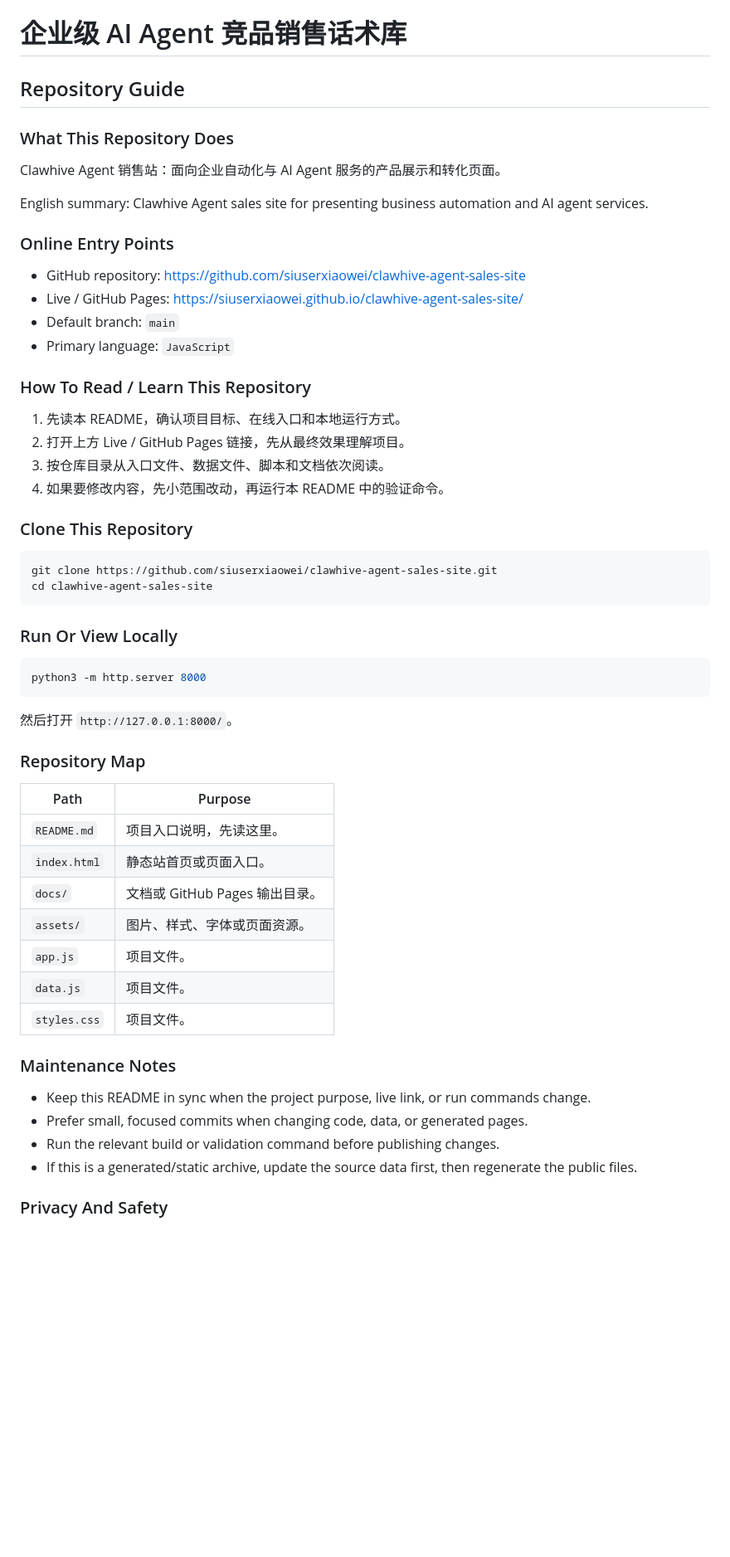
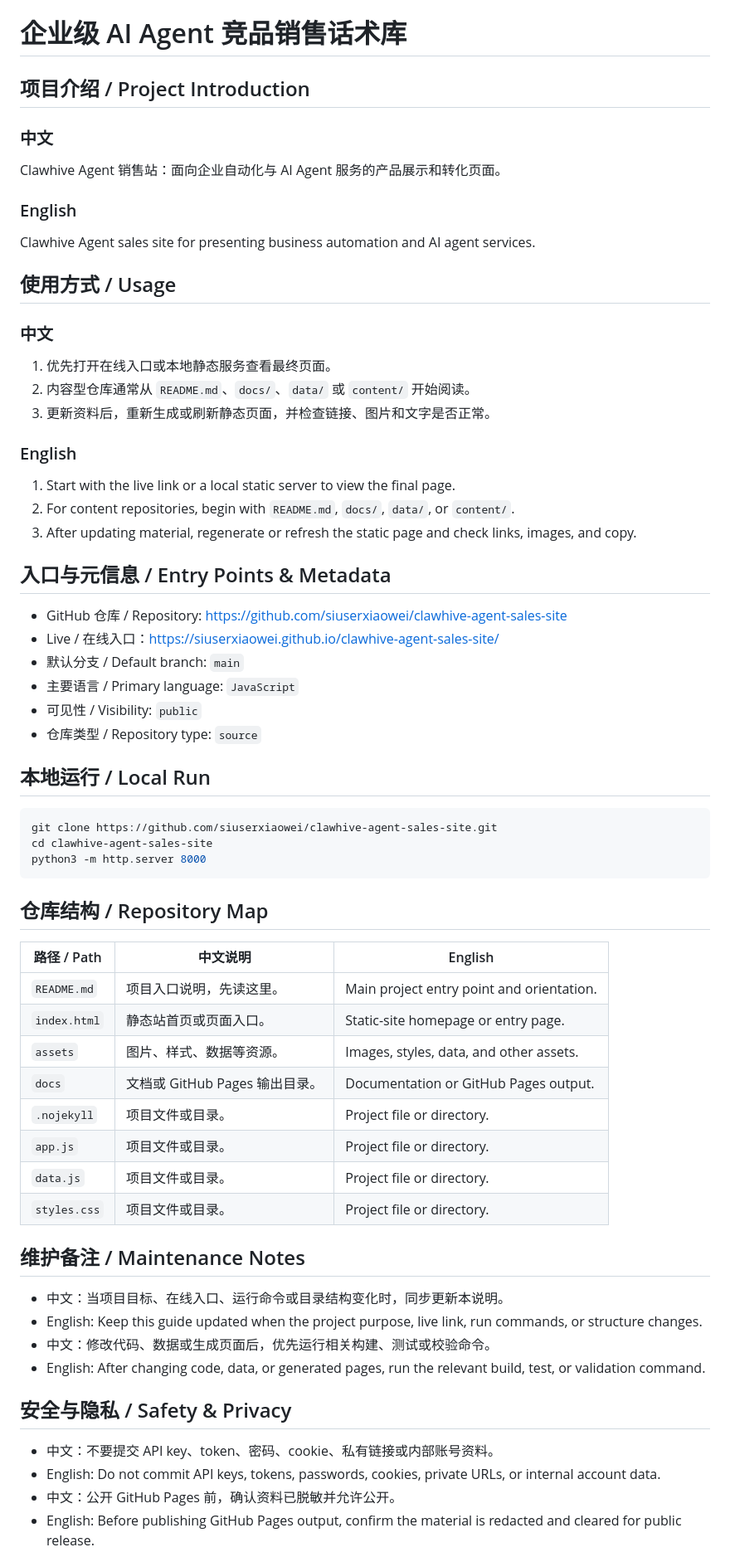
Before and after one commit to siuserxiaowei/clawhive-agent-sales-site, a Markdown page: README.md, the part around one of its changes. Shown at 83% size. GitHub-like rendering; blank space fills up the shorter version.

Commit message:
docs: add bilingual project guide

````diff
--- a/README.md
+++ b/README.md
@@ -1,61 +1,68 @@
 # 企业级 AI Agent 竞品销售话术库
 
 <!-- SIUSER-REPO-GUIDE:START -->
-## Repository Guide
+## 项目介绍 / Project Introduction
 
-### What This Repository Does
-
+### 中文
 Clawhive Agent 销售站：面向企业自动化与 AI Agent 服务的产品展示和转化页面。
 
-English summary: Clawhive Agent sales site for presenting business automation and AI agent services.
+### English
+Clawhive Agent sales site for presenting business automation and AI agent services.
 
-### Online Entry Points
+## 使用方式 / Usage
 
-- GitHub repository: https://github.com/siuserxiaowei/clawhive-agent-sales-site
-- Live / GitHub Pages: https://siuserxiaowei.github.io/clawhive-agent-sales-site/
-- Default branch: `main`
-- Primary language: `JavaScript`
+### 中文
+1. 优先打开在线入口或本地静态服务查看最终页面。
+2. 内容型仓库通常从 `README.md`、`docs/`、`data/` 或 `content/` 开始阅读。
+3. 更新资料后，重新生成或刷新静态页面，并检查链接、图片和文字是否正常。
 
-### How To Read / Learn This Repository
+### English
+1. Start with the live link or a local static server to view the final page.
+2. For content repositories, begin with `README.md`, `docs/`, `data/`, or `content/`.
+3. After updating material, regenerate or refresh the static page and check links, images, and copy.
 
-1. 先读本 README，确认项目目标、在线入口和本地运行方式。
-2. 打开上方 Live / GitHub Pages 链接，先从最终效果理解项目。
-3. 按仓库目录从入口文件、数据文件、脚本和文档依次阅读。
-4. 如果要修改内容，先小范围改动，再运行本 README 中的验证命令。
+## 入口与元信息 / Entry Points & Metadata
 
-### Clone This Repository
+- GitHub 仓库 / Repository: https://github.com/siuserxiaowei/clawhive-agent-sales-site
+- Live / 在线入口：https://siuserxiaowei.github.io/clawhive-agent-sales-site/
+- 默认分支 / Default branch: `main`
+- 主要语言 / Primary language: `JavaScript`
+- 可见性 / Visibility: `public`
+- 仓库类型 / Repository type: `source`
+
+## 本地运行 / Local Run
 
 ```bash
 git clone https://github.com/siuserxiaowei/clawhive-agent-sales-site.git
 cd clawhive-agent-sales-site
-```
-
-### Run Or View Locally
-
-```bash
 python3 -m http.server 8000
 ```
 
-然后打开 `http://127.0.0.1:8000/`。
+## 仓库结构 / Repository Map
 
-### Repository Map
+| 路径 / Path | 中文说明 | English |
+| --- | --- | --- |
+| `README.md` | 项目入口说明，先读这里。 | Main project entry point and orientation. |
+| `index.html` | 静态站首页或页面入口。 | Static-site homepage or entry page. |
+| `assets` | 图片、样式、数据等资源。 | Images, styles, data, and other assets. |
+| `docs` | 文档或 GitHub Pages 输出目录。 | Documentation or GitHub Pages output. |
+| `.nojekyll` | 项目文件或目录。 | Project file or directory. |
+| `app.js` | 项目文件或目录。 | Project file or directory. |
+| `data.js` | 项目文件或目录。 | Project file or directory. |
+| `styles.css` | 项目文件或目录。 | Project file or directory. |
 
-| Path | Purpose |
-| --- | --- |
-| `README.md` | 项目入口说明，先读这里。 |
-| `index.html` | 静态站首页或页面入口。 |
-| `docs/` | 文档或 GitHub Pages 输出目录。 |
-| `assets/` | 图片、样式、字体或页面资源。 |
-| `app.js` | 项目文件。 |
-| `data.js` | 项目文件。 |
-| `styles.css` | 项目文件。 |
+## 维护备注 / Maintenance Notes
 
-### Maintenance Notes
+- 中文：当项目目标、在线入口、运行命令或目录结构变化时，同步更新本说明。
+- English: Keep this guide updated when the project purpose, live link, run commands, or structure changes.
+- 中文：修改代码、数据或生成页面后，优先运行相关构建、测试或校验命令。
+- English: After changing code, data, or generated pages, run the relevant build, test, or validation command.
 
-- Keep this README in sync when the project purpose, live link, or run commands change.
-- Prefer small, focused commits when changing code, data, or generated pages.
-- Run the relevant build or validation command before publishing changes.
-- If this is a generated/static archive, update the source data first, then regenerate the public files.
+## 安全与隐私 / Safety & Privacy
 
-### Privacy And Safety
+- 中文：不要提交 API key、token、密码、cookie、私有链接或内部账号资料。
+- English: Do not commit API keys, tokens, passwords, cookies, private URLs, or internal account data.
+- 中文：公开 GitHub Pages 前，确认资料已脱敏并允许公开。
+- English: Before publishing GitHub Pages output, confirm the material is redacted and cleared for public release.
+<!-- SIUSER-REPO-GUIDE:END -->
 
````
Also changed, not shown: other parts of README.md (+1 -4 lines).
